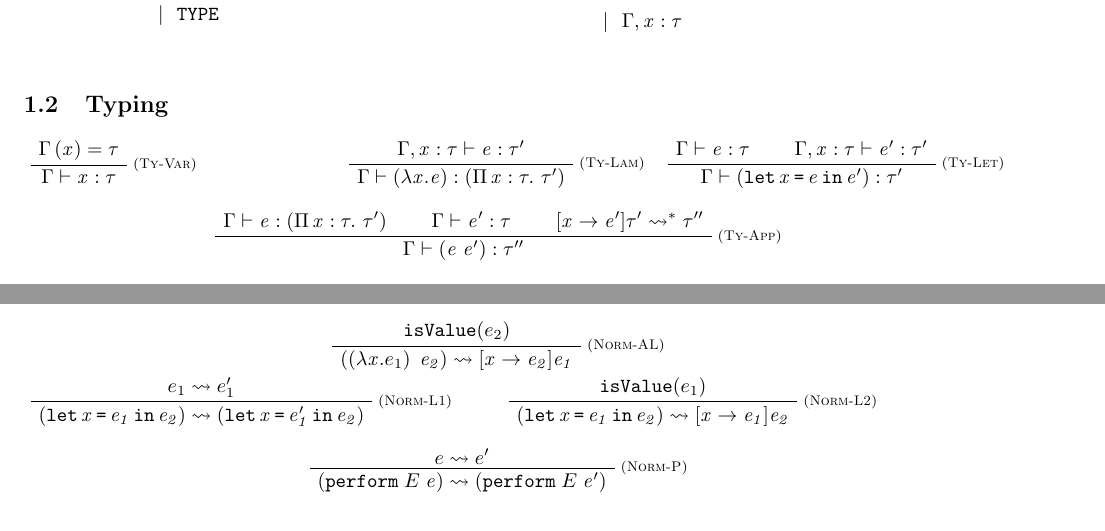
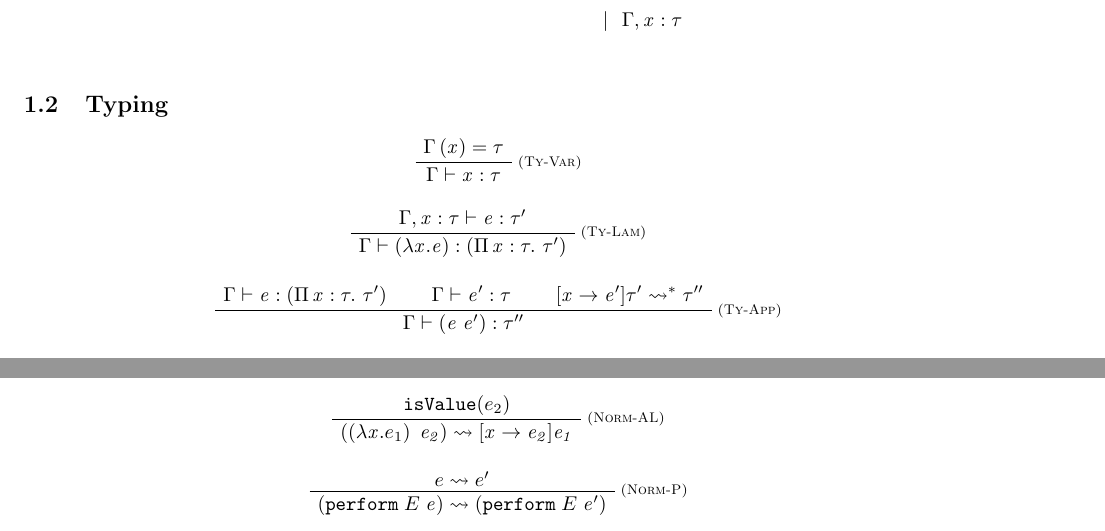
Before and after one commit to remexre/stahl, a LaTeX document (docs/semantics/semantics.tex, which reads docs/semantics/normalization.tex, docs/semantics/terms.tex, docs/semantics/typing.tex): two parts of pages 1 and 2 of 3, joined at a grey line, cut at the place of the change. Compiled offline with pdfLaTeX.

Commit message:
Removes let

```diff
--- a/docs/semantics/normalization.tex
+++ b/docs/semantics/normalization.tex
@@ -20,22 +20,6 @@
 	\Label{Norm-AL}
 	\UIC{$\REvalsTo{\StahlApp{\StahlLambda{x}{e_1}}{\StahlName{e_2}}}{[\StahlName{x}\rightarrow\StahlName{e_2}]\StahlName{e_1}}$}
 \end{prooftree}
-
-\begin{multicols}{2}
-	\noindent\mbox{%
-		\AXC{$\REvalsTo{e_1}{e_1'}$}
-		\Label{Norm-L1}
-		\UIC{$\REvalsTo{\StahlLet{x}{\StahlName{e_1}}{\StahlName{e_2}}}{\StahlLet{x}{\StahlName{e_1'}}{\StahlName{e_2}}}$}
-		\DP
-	}
-	\break
-	\noindent\mbox{%
-		\AXC{$\RValue{e_1}$}
-		\Label{Norm-L2}
-		\UIC{$\REvalsTo{\StahlLet{x}{\StahlName{e_1}}{\StahlName{e_2}}}{[\StahlName{x}\rightarrow\StahlName{e_1}]\StahlName{e_2}}$}
-		\DP
-	}
-\end{multicols}
 
 \begin{prooftree}
 	\AXC{$\REvalsTo{e}{e'}$}
--- a/docs/semantics/terms.tex
+++ b/docs/semantics/terms.tex
@@ -4,7 +4,6 @@
 			\Case{\StahlApp{\StahlName{e_1}}{\StahlName{e_2}}}
 			\Case{\StahlHandle{\StahlName{E}}{\StahlName{e_1}}{\StahlName{e_2}}}
 			\Case{\StahlLambda{x}{\StahlName{e}}}
-			\Case{\StahlLet{x}{\StahlName{e_1}}{\StahlName{e_2}}}
 			\Case{\StahlPerform{\StahlName{E}}{\StahlName{e}}}
 			\Case{\StahlPi{x}{\StahlName{\tau_1}}{\StahlName{\tau_2}}}
 			\Case{\StahlBinary{EFFECT}{\StahlName{\tau_1}}{\StahlName{\tau_2}}}
--- a/docs/semantics/typing.tex
+++ b/docs/semantics/typing.tex
@@ -1,24 +1,14 @@
-\begin{multicols}{3}
-	\noindent\mbox{%
+\begin{prooftree}
 	\AXC{$\Gamma\left(\StahlName{x}\right)=\StahlName{\tau}$}
 	\Label{Ty-Var}
 	\UIC{$\Gamma\vdash \RHasType{\StahlName{x}}{\StahlName{\tau}}$}
-		\DP
-	}\break
-	\noindent\mbox{%
+\end{prooftree}
+
+\begin{prooftree}
 	\AXC{$\Gamma,\StahlName{x}:\StahlName{\tau}\vdash \RHasType{\StahlName{e}}{\StahlName{\tau'}}$}
 	\Label{Ty-Lam}
 	\UIC{$\Gamma\vdash \RHasType{\StahlLambda{x}{\StahlName{e}}}{\StahlPi{x}{\StahlName{\tau}}{\StahlName{\tau'}}}$}
-		\DP
-	}\break
-	\noindent\mbox{%
-		\AXC{$\Gamma\vdash \RHasType{\StahlName{e}}{\StahlName{\tau}}$}
-		\AXC{$\Gamma,\StahlName{x}:\StahlName{\tau}\vdash \RHasType{\StahlName{e'}}{\StahlName{\tau'}}$}
-		\Label{Ty-Let}
-		\BIC{$\Gamma\vdash \RHasType{\StahlLet{x}{\StahlName{e}}{\StahlName{e'}}}{\StahlName{\tau'}}$}
-		\DP
-	}
-\end{multicols}
+\end{prooftree}
 
 \begin{prooftree}
 	\AXC{$\Gamma\vdash \RHasType{\StahlName{e}}{\StahlPi{x}{\StahlName{\tau}}{\StahlName{\tau'}}}$}
--- a/docs/semantics/utils.tex
+++ b/docs/semantics/utils.tex
@@ -25,7 +25,6 @@
 \newcommand{\StahlApp}[2]{\left(\StahlAppNP{#1}{#2}\right)}
 \newcommand{\StahlHandle}[3]{\left(\texttt{handle}\,#1\,\texttt{with}\,#2\,\texttt{in}\,#3\right)}
 \newcommand{\StahlLambda}[2]{\left(\lambda\StahlName{#1}.#2\right)}
-\newcommand{\StahlLet}[3]{\left(\texttt{let}\,\StahlName{#1}\,\texttt{=}\,#2\,\texttt{in}\,#3\right)}
 \newcommand{\StahlPerform}[2]{\StahlBinary{perform}{#1}{#2}}
 \newcommand{\StahlPi}[3]{\left(\Pi\,\StahlName{#1}:#2.\ #3\right)}
 
```
Lines whose indentation alone changed are shown as unchanged.
